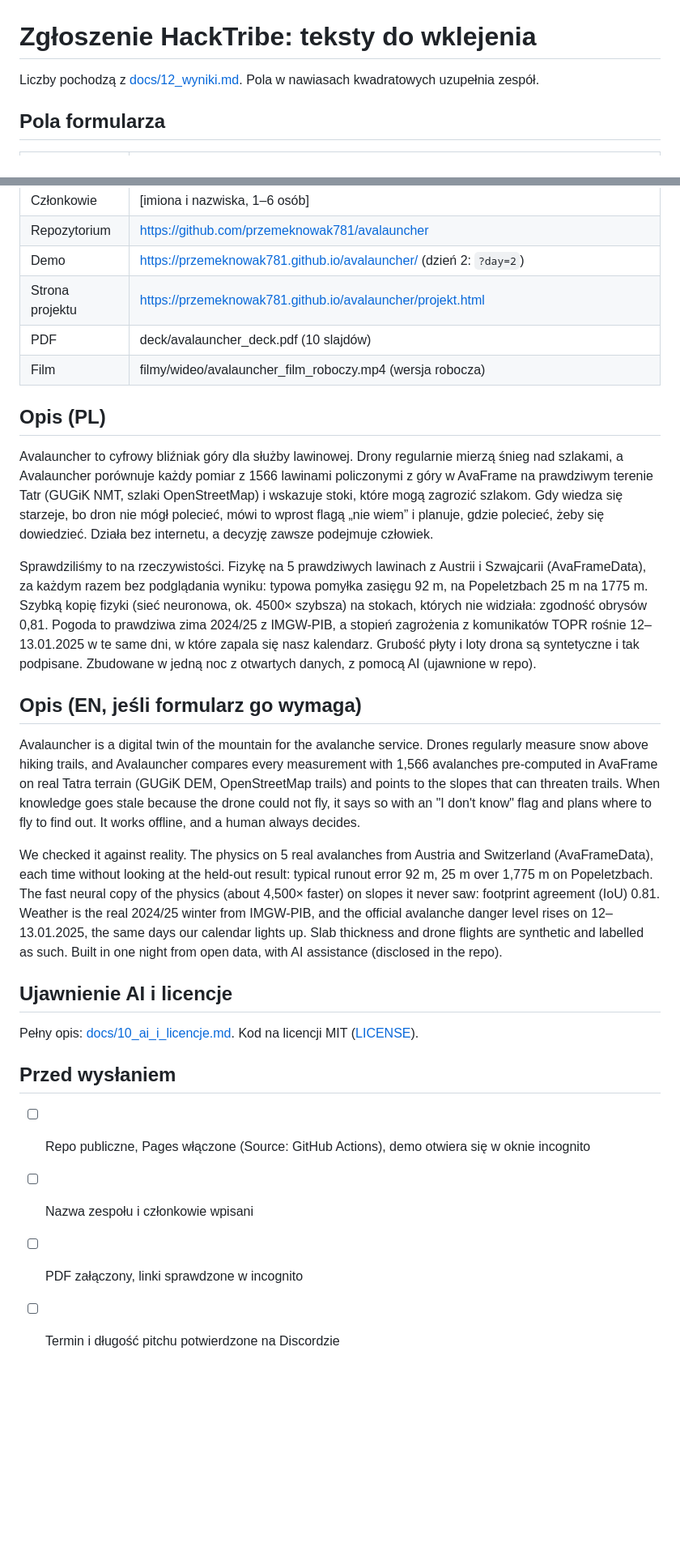
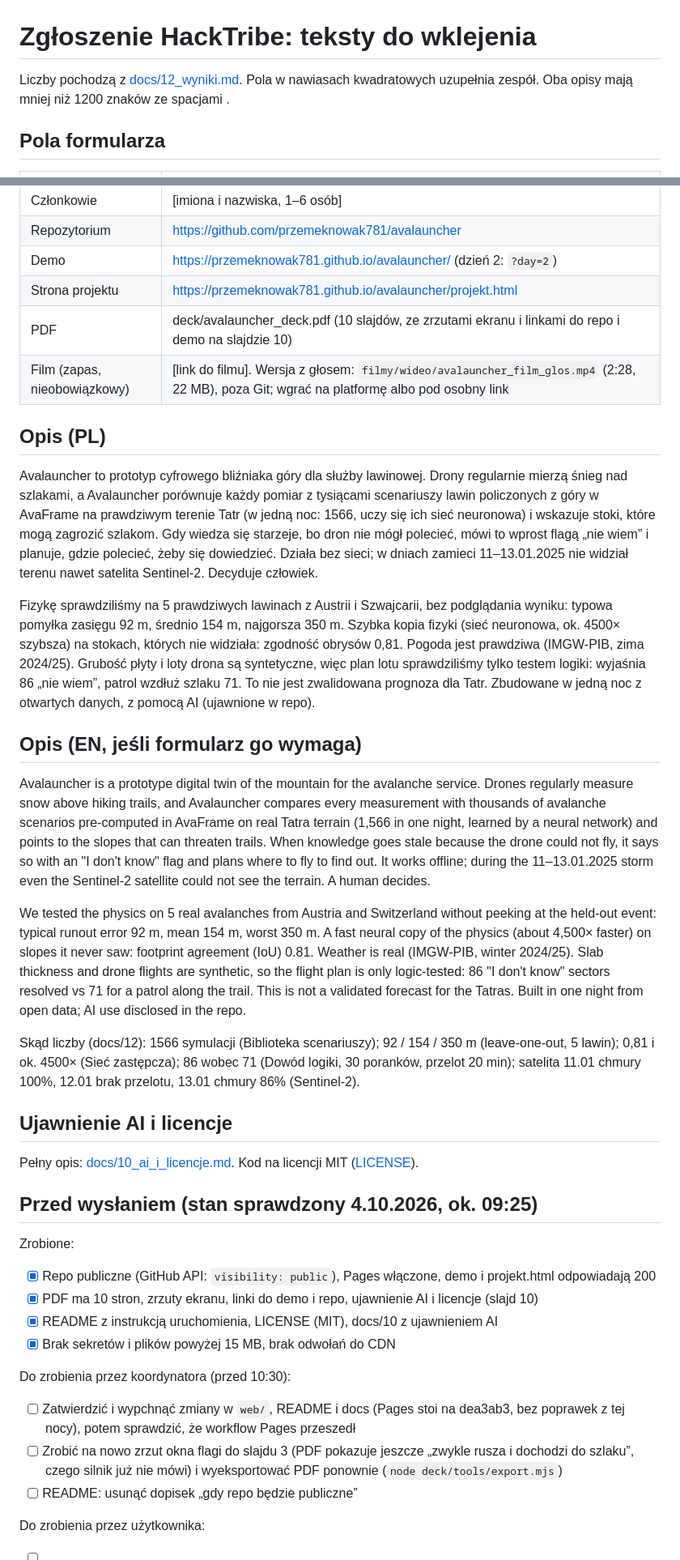
Before and after one commit to przemeknowak781/avalauncher, a Markdown page: docs/13_opis_zgloszenia.md, 2 parts joined by grey strips. Shown at 81% size. Rendered like a GitHub page; blank space fills up the shorter version.

Commit message:
Submission texts: thousands of scenarios narrative, voiced film entry, critic's checklist
Co-Authored-By: Claude Opus 5.5 <noreply@anthropic.com>

```diff
--- a/docs/13_opis_zgloszenia.md
+++ b/docs/13_opis_zgloszenia.md
@@ -1,6 +1,6 @@
 # Zgłoszenie HackTribe: teksty do wklejenia
 
-Liczby pochodzą z [docs/12_wyniki.md](12_wyniki.md). Pola w nawiasach kwadratowych uzupełnia zespół.
+Liczby pochodzą z [docs/12_wyniki.md](12_wyniki.md). Pola w nawiasach kwadratowych uzupełnia zespół. Oba opisy mają mniej niż 1200 znaków ze spacjami .
 
 ## Pola formularza
 
@@ -14,28 +14,41 @@ Liczby pochodzą z [docs/12_wyniki.md](12_wyniki.md). Pola w nawiasach kwadratow
 | Repozytorium | https://github.com/przemeknowak781/avalauncher |
 | Demo | https://przemeknowak781.github.io/avalauncher/ (dzień 2: `?day=2`) |
 | Strona projektu | https://przemeknowak781.github.io/avalauncher/projekt.html |
-| PDF | deck/avalauncher_deck.pdf (10 slajdów) |
-| Film | filmy/wideo/avalauncher_film_roboczy.mp4 (wersja robocza) |
+| PDF | deck/avalauncher_deck.pdf (10 slajdów, ze zrzutami ekranu i linkami do repo i demo na slajdzie 10) |
+| Film (zapas, nieobowiązkowy) | [link do filmu]. Wersja z głosem: `filmy/wideo/avalauncher_film_glos.mp4` (2:28, 22 MB), poza Git; wgrać na platformę albo pod osobny link |
 
 ## Opis (PL)
 
-Avalauncher to cyfrowy bliźniak góry dla służby lawinowej. Drony regularnie mierzą śnieg nad szlakami, a Avalauncher porównuje każdy pomiar z 1566 lawinami policzonymi z góry w AvaFrame na prawdziwym terenie Tatr (GUGiK NMT, szlaki OpenStreetMap) i wskazuje stoki, które mogą zagrozić szlakom. Gdy wiedza się starzeje, bo dron nie mógł polecieć, mówi to wprost flagą „nie wiem” i planuje, gdzie polecieć, żeby się dowiedzieć. Działa bez internetu, a decyzję zawsze podejmuje człowiek.
+Avalauncher to prototyp cyfrowego bliźniaka góry dla służby lawinowej. Drony regularnie mierzą śnieg nad szlakami, a Avalauncher porównuje każdy pomiar z tysiącami scenariuszy lawin policzonych z góry w AvaFrame na prawdziwym terenie Tatr (w jedną noc: 1566, uczy się ich sieć neuronowa) i wskazuje stoki, które mogą zagrozić szlakom. Gdy wiedza się starzeje, bo dron nie mógł polecieć, mówi to wprost flagą „nie wiem” i planuje, gdzie polecieć, żeby się dowiedzieć. Działa bez sieci; w dniach zamieci 11–13.01.2025 nie widział terenu nawet satelita Sentinel-2. Decyduje człowiek.
 
-Sprawdziliśmy to na rzeczywistości. Fizykę na 5 prawdziwych lawinach z Austrii i Szwajcarii (AvaFrameData), za każdym razem bez podglądania wyniku: typowa pomyłka zasięgu 92 m, na Popeletzbach 25 m na 1775 m. Szybką kopię fizyki (sieć neuronowa, ok. 4500× szybsza) na stokach, których nie widziała: zgodność obrysów 0,81. Pogoda to prawdziwa zima 2024/25 z IMGW-PIB, a stopień zagrożenia z komunikatów TOPR rośnie 12–13.01.2025 w te same dni, w które zapala się nasz kalendarz. Grubość płyty i loty drona są syntetyczne i tak podpisane. Zbudowane w jedną noc z otwartych danych, z pomocą AI (ujawnione w repo).
+Fizykę sprawdziliśmy na 5 prawdziwych lawinach z Austrii i Szwajcarii, bez podglądania wyniku: typowa pomyłka zasięgu 92 m, średnio 154 m, najgorsza 350 m. Szybka kopia fizyki (sieć neuronowa, ok. 4500× szybsza) na stokach, których nie widziała: zgodność obrysów 0,81. Pogoda jest prawdziwa (IMGW-PIB, zima 2024/25). Grubość płyty i loty drona są syntetyczne, więc plan lotu sprawdziliśmy tylko testem logiki: wyjaśnia 86 „nie wiem”, patrol wzdłuż szlaku 71. To nie jest zwalidowana prognoza dla Tatr. Zbudowane w jedną noc z otwartych danych, z pomocą AI (ujawnione w repo).
 
 ## Opis (EN, jeśli formularz go wymaga)
 
-Avalauncher is a digital twin of the mountain for the avalanche service. Drones regularly measure snow above hiking trails, and Avalauncher compares every measurement with 1,566 avalanches pre-computed in AvaFrame on real Tatra terrain (GUGiK DEM, OpenStreetMap trails) and points to the slopes that can threaten trails. When knowledge goes stale because the drone could not fly, it says so with an "I don't know" flag and plans where to fly to find out. It works offline, and a human always decides.
+Avalauncher is a prototype digital twin of the mountain for the avalanche service. Drones regularly measure snow above hiking trails, and Avalauncher compares every measurement with thousands of avalanche scenarios pre-computed in AvaFrame on real Tatra terrain (1,566 in one night, learned by a neural network) and points to the slopes that can threaten trails. When knowledge goes stale because the drone could not fly, it says so with an "I don't know" flag and plans where to fly to find out. It works offline; during the 11–13.01.2025 storm even the Sentinel-2 satellite could not see the terrain. A human decides.
 
-We checked it against reality. The physics on 5 real avalanches from Austria and Switzerland (AvaFrameData), each time without looking at the held-out result: typical runout error 92 m, 25 m over 1,775 m on Popeletzbach. The fast neural copy of the physics (about 4,500× faster) on slopes it never saw: footprint agreement (IoU) 0.81. Weather is the real 2024/25 winter from IMGW-PIB, and the official avalanche danger level rises on 12–13.01.2025, the same days our calendar lights up. Slab thickness and drone flights are synthetic and labelled as such. Built in one night from open data, with AI assistance (disclosed in the repo).
+We tested the physics on 5 real avalanches from Austria and Switzerland without peeking at the held-out event: typical runout error 92 m, mean 154 m, worst 350 m. A fast neural copy of the physics (about 4,500× faster) on slopes it never saw: footprint agreement (IoU) 0.81. Weather is real (IMGW-PIB, winter 2024/25). Slab thickness and drone flights are synthetic, so the flight plan is only logic-tested: 86 "I don't know" sectors resolved vs 71 for a patrol along the trail. This is not a validated forecast for the Tatras. Built in one night from open data; AI use disclosed in the repo.
+
+Skąd liczby (docs/12): 1566 symulacji (Biblioteka scenariuszy); 92 / 154 / 350 m (leave-one-out, 5 lawin); 0,81 i ok. 4500× (Sieć zastępcza); 86 wobec 71 (Dowód logiki, 30 poranków, przelot 20 min); satelita 11.01 chmury 100%, 12.01 brak przelotu, 13.01 chmury 86% (Sentinel-2).
 
 ## Ujawnienie AI i licencje
 
 Pełny opis: [docs/10_ai_i_licencje.md](10_ai_i_licencje.md). Kod na licencji MIT ([LICENSE](../LICENSE)).
 
-## Przed wysłaniem
+## Przed wysłaniem (stan sprawdzony 4.10.2026, ok. 09:25)
 
-- [ ] Repo publiczne, Pages włączone (Source: GitHub Actions), demo otwiera się w oknie incognito
-- [ ] Nazwa zespołu i członkowie wpisani
-- [ ] PDF załączony, linki sprawdzone w incognito
-- [ ] Termin i długość pitchu potwierdzone na Discordzie
+Zrobione:
+
+- [x] Repo publiczne (GitHub API: `visibility: public`), Pages włączone, demo i projekt.html odpowiadają 200
+- [x] PDF ma 10 stron, zrzuty ekranu, linki do demo i repo, ujawnienie AI i licencje (slajd 10)
+- [x] README z instrukcją uruchomienia, LICENSE (MIT), docs/10 z ujawnieniem AI
+- [x] Brak sekretów i plików powyżej 15 MB, brak odwołań do CDN
+
+Do zrobienia przez koordynatora (przed 10:30):
+
+- [ ] Zatwierdzić i wypchnąć zmiany w `web/`, README i docs (Pages stoi na dea3ab3, bez poprawek z tej nocy), potem sprawdzić, że workflow Pages przeszedł
+- [ ] Zrobić na nowo zrzut okna flagi do slajdu 3 (PDF pokazuje jeszcze „zwykle rusza i dochodzi do szlaku”, czego silnik już nie mówi) i wyeksportować PDF ponownie (`node deck/tools/export.mjs`)
+- [ ] README: usunąć dopisek „gdy repo będzie publiczne”
+
+Do zrobienia przez użytkownika:
+
```
Also changed, not shown: other parts of docs/13_opis_zgloszenia.md (+5 -0 lines).
